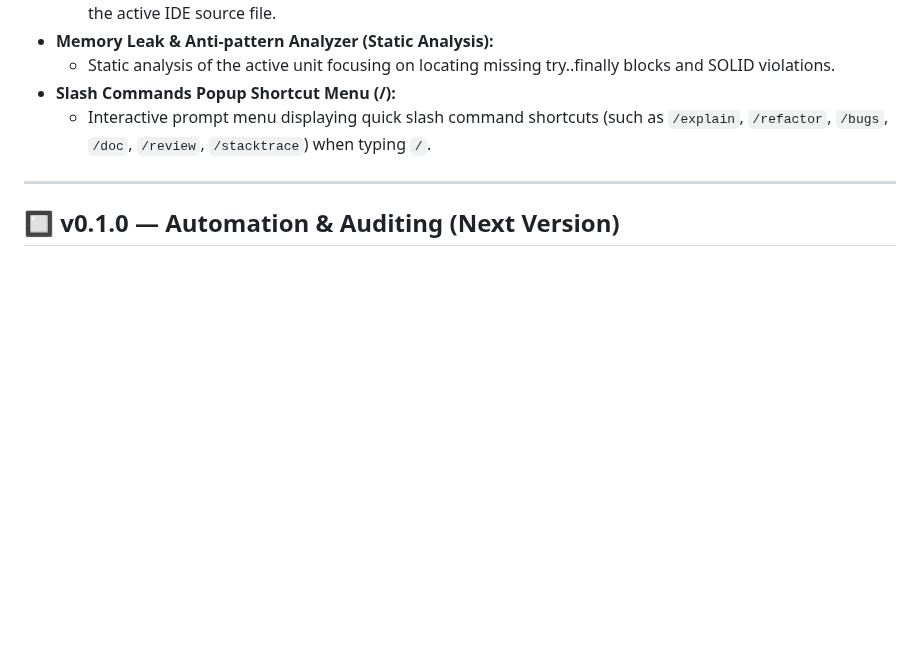
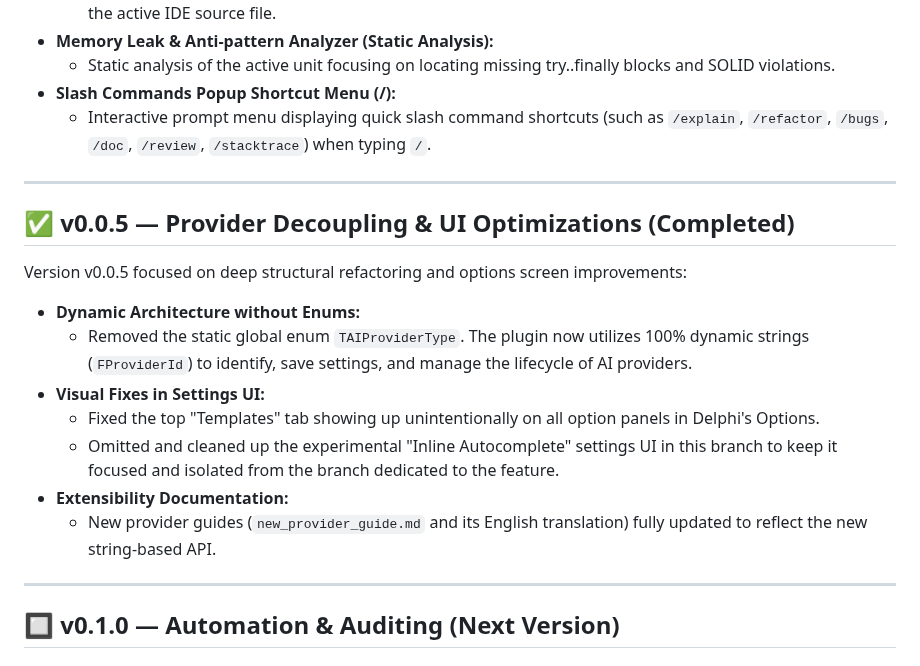
Before and after one commit to onyxadm/RadIA-Plugin, a Markdown page: ROADMAP.en.md, the part around the change. Drawn GitHub-style; blank space fills up the shorter version.

```diff
--- a/ROADMAP.en.md
+++ b/ROADMAP.en.md
@@ -81,6 +81,20 @@ Version v0.0.4 introduced advanced code analysis tools, test automation support,
 
 ---
 
+## ✅ v0.0.5 — Provider Decoupling & UI Optimizations (Completed)
+
+Version v0.0.5 focused on deep structural refactoring and options screen improvements:
+
+- **Dynamic Architecture without Enums:**
+  * Removed the static global enum `TAIProviderType`. The plugin now utilizes 100% dynamic strings (`FProviderId`) to identify, save settings, and manage the lifecycle of AI providers.
+- **Visual Fixes in Settings UI:**
+  * Fixed the top "Templates" tab showing up unintentionally on all option panels in Delphi's Options.
+  * Omitted and cleaned up the experimental "Inline Autocomplete" settings UI in this branch to keep it focused and isolated from the branch dedicated to the feature.
+- **Extensibility Documentation:**
+  * New provider guides (`new_provider_guide.md` and its English translation) fully updated to reflect the new string-based API.
+
+---
+
 ## 🔲 v0.1.0 — Automation & Auditing (Next Version)
 
 ### 1. Automatic Code Review on Save
```
Also changed, not shown: ROADMAP.md (+14 -0 lines).
